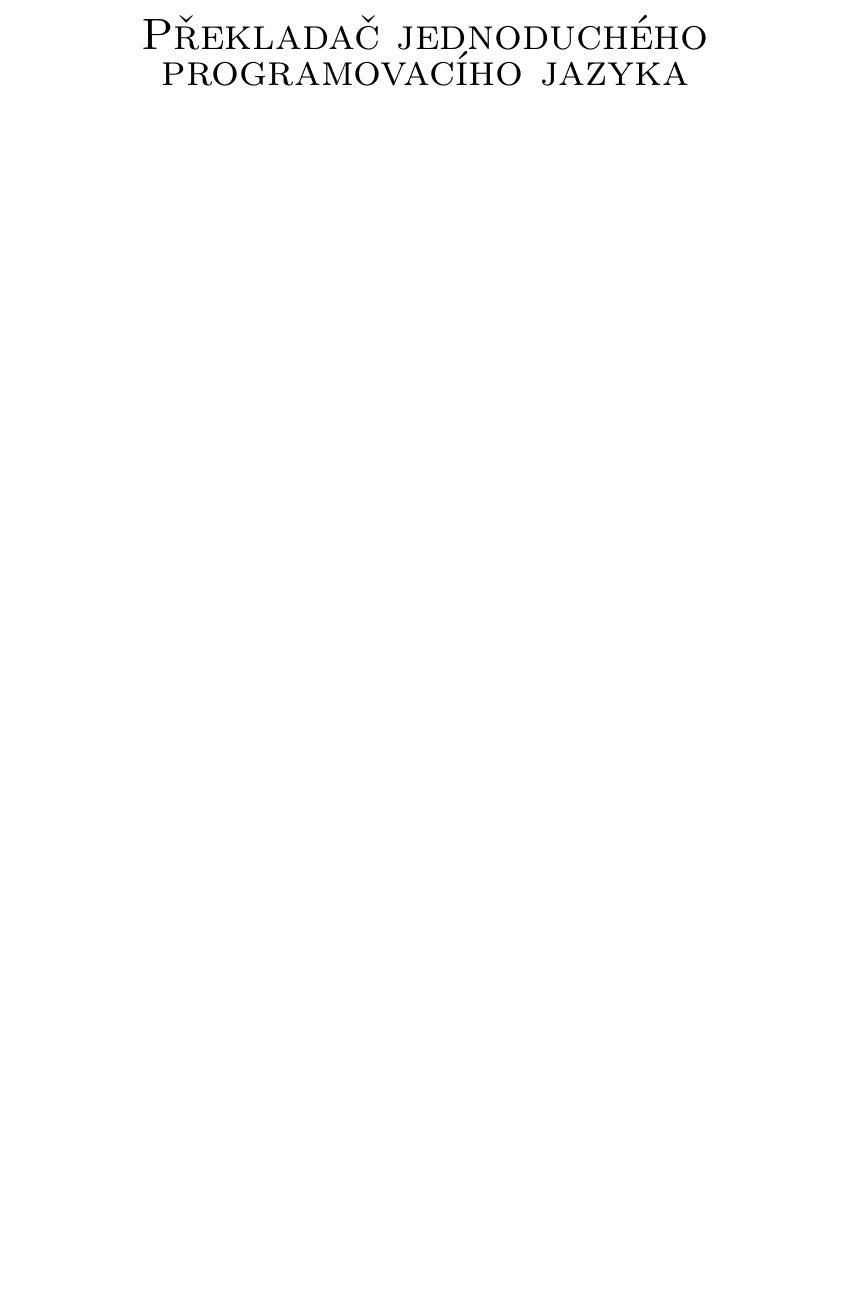
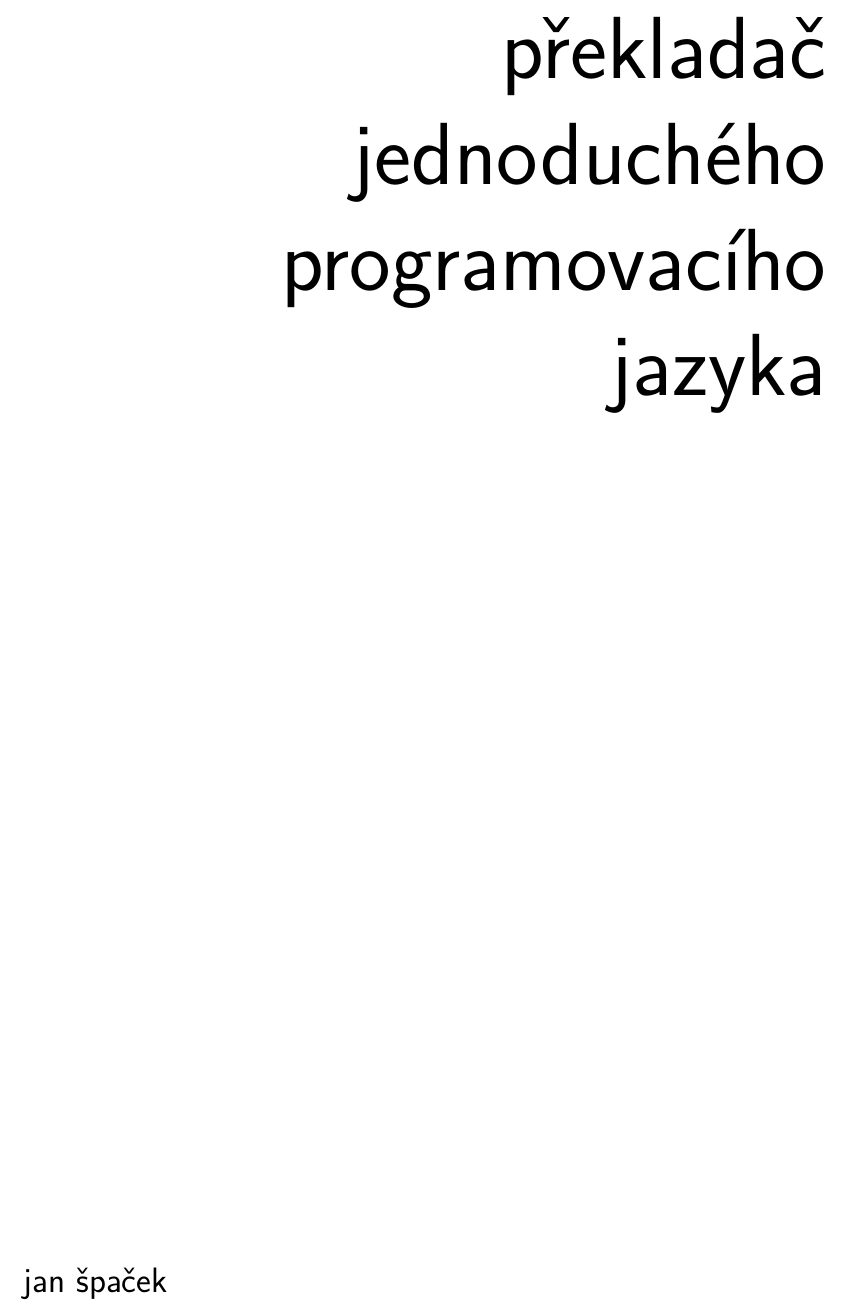
Before and after one commit to honzasp/spiral, a LaTeX book (paper/paper.tex, which reads paper/tex/front.tex, paper/tex/title.tex): part of page 1 of 25, cut at the place of the change, the shorter picture padded with empty space. Compiled offline with pdfLaTeX.

Commit message:
Update the front matter

```diff
--- a/paper/tex/abstract.tex
+++ b/paper/tex/front.tex
@@ -1,3 +1,22 @@
+\begin{titlingpage}
+  \sffamily
+  \begin{flushright}
+    \fontsize{50}{60}\selectfont
+    překladač\\
+    jednoduchého\\
+    programovacího\\
+    jazyka
+  \end{flushright}
+  ~\\[15.5cm]
+  \begin{flushleft}
+    \fontsize{20}{24}\selectfont
+    jan špaček
+  \end{flushleft}
+\end{titlingpage}
+
+\thispagestyle{empty}
+\cleardoublepage
+
 \begin{adjustwidth}{1.5cm}{1.5cm}
 
 \section*{Abstract}
--- a/paper/tex/title.tex
+++ /dev/null
@@ -1,7 +0,0 @@
-
-\begin{center}
-\textsc{\Huge Překladač jednoduchého\\programovacího jazyka}\\[0.5cm]
-\end{center}
-
-\thispagestyle{empty}
-\cleardoublepage
```
Also changed, not shown: paper/paper.tex (+1 -3 lines), paper/tex/front.tex (17 more changed lines), paper/tex/title.tex (15 more changed lines).
